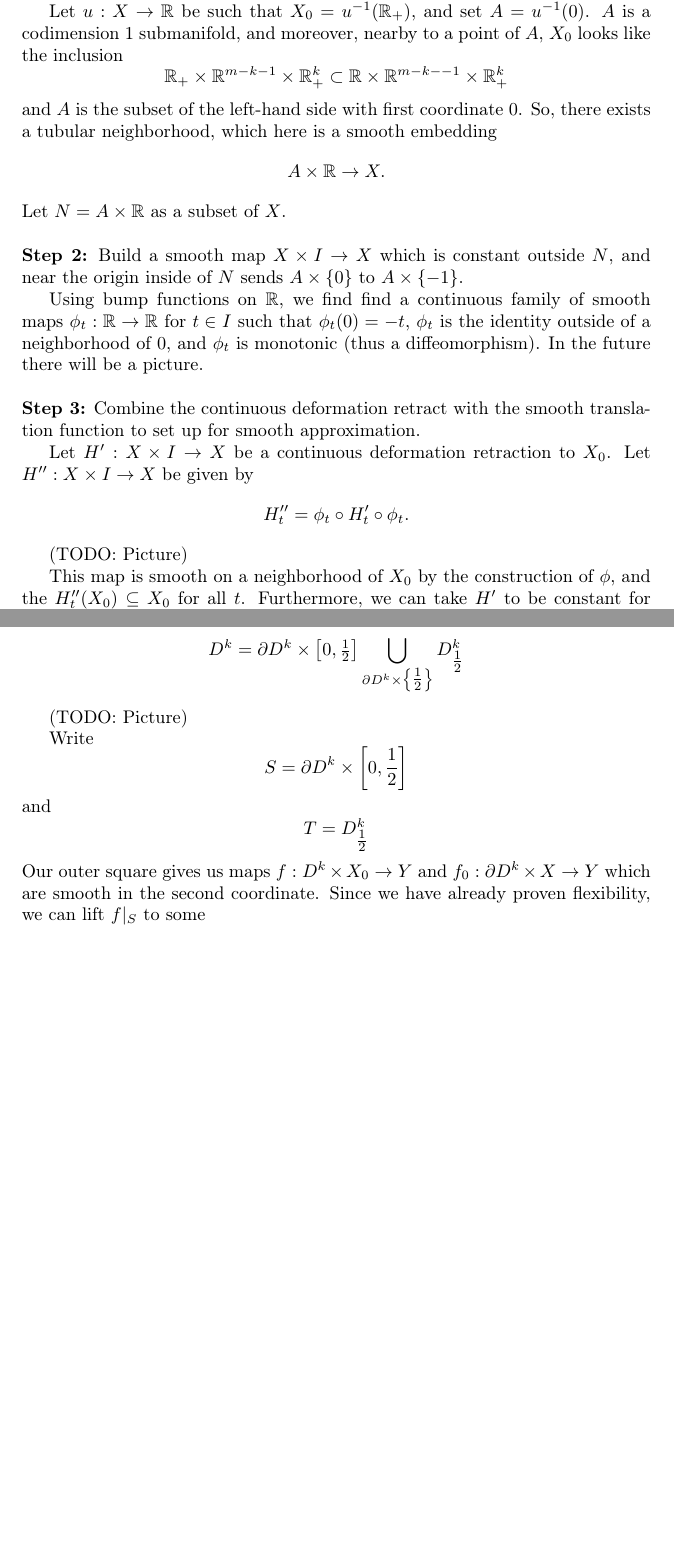
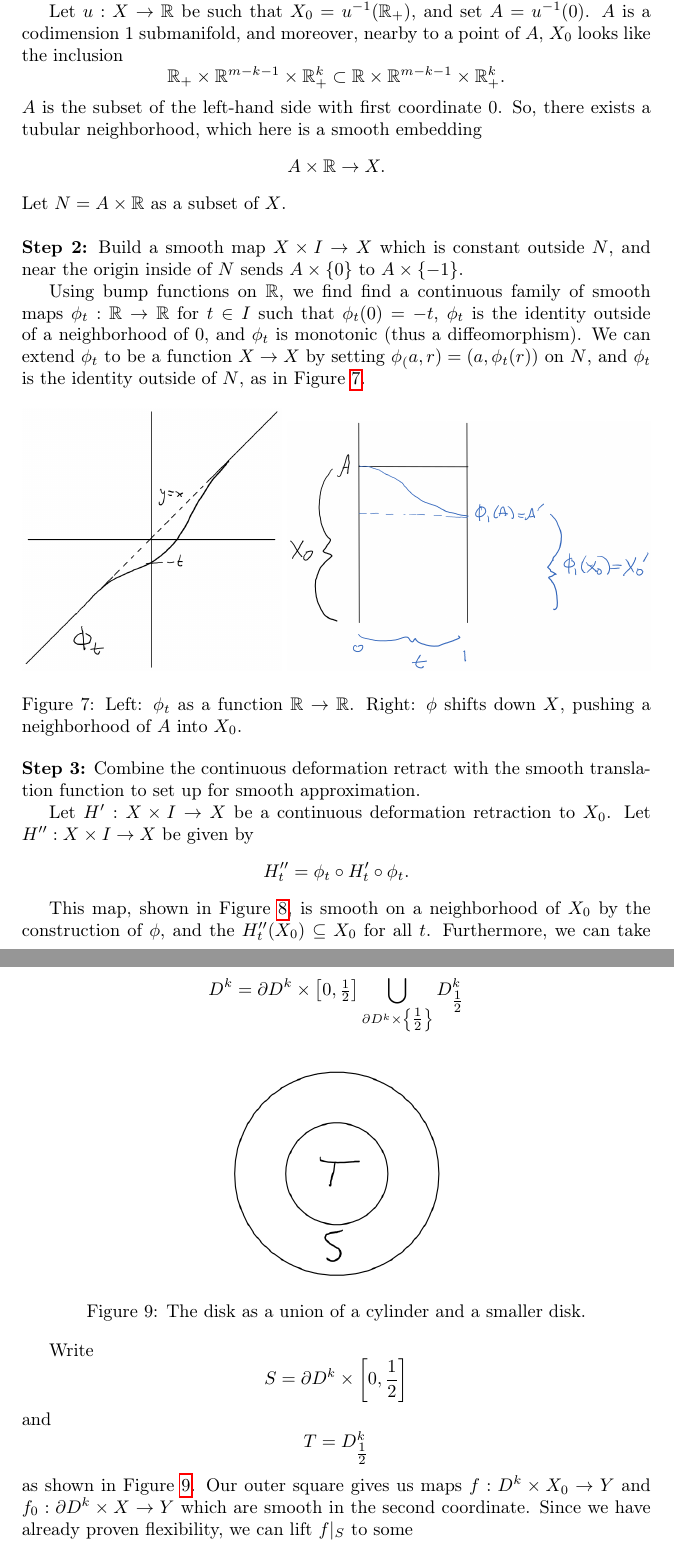
Before and after one commit to ND-Topology/80440-SP18, a LaTeX document (H-Principle.tex): two parts of pages 41 and 42 of 43 before the commit and two parts of pages 41 and 43 of 44 after it, joined at a grey line, cut so that both start at the same text, the shorter picture padded with empty space. Compiled offline with pdfLaTeX.

Commit message:
Pictures and minor edits for Wed Mar 7 notes.

```diff
--- a/H-Principle.tex
+++ b/H-Principle.tex
@@ -1693,9 +1694,9 @@ Note the weakening in the last condition: the map isn't required to be the ident
 
   Let $u:X\to \R$ be such that $X_0=u^{-1}(\R_+)$, and set $A=u^{-1}(0)$. $A$ is a codimension 1 submanifold, and moreover, nearby to a point of $A$, $X_0$ looks like the inclusion
   \[
-    \R_+\times \R^{m-k-1}\times \R_+^k\subset \R\times \R^{m-k--1}\times \R^k_+
+    \R_+\times \R^{m-k-1}\times \R_+^k\subset \R\times \R^{m-k-1}\times \R^k_+.
   \]
-  and $A$ is the subset of the left-hand side with first coordinate 0. So, there exists a tubular neighborhood, which here is a smooth embedding
+  $A$ is the subset of the left-hand side with first coordinate 0. So, there exists a tubular neighborhood, which here is a smooth embedding
   \[
     A\times \R\to X.
   \]
@@ -1703,9 +1704,16 @@ Note the weakening in the last condition: the map isn't required to be the ident
 
 \noindent  \textbf{Step 2:} Build a smooth map $X\times I\to X$ which is constant outside $N$, and near the origin inside of $N$ sends $A\times\{0\}$ to $A\times\{-1\}$.
 
-  Using bump functions on $\R$, we find find a continuous family of smooth maps $\phi_t:\R \to \R$ for $t\in I$ such that $\phi_t(0)=-t$, $\phi_t$ is the identity outside of a neighborhood of $0$, and $\phi_t$ is monotonic (thus a diffeomorphism). In the future there will be a picture.\\
-
-  % TODO: picture
+  Using bump functions on $\R$, we find find a continuous family of smooth maps $\phi_t:\R \to \R$ for $t\in I$ such that $\phi_t(0)=-t$, $\phi_t$ is the identity outside of a neighborhood of $0$, and $\phi_t$ is monotonic (thus a diffeomorphism). We can extend $\phi_t$ to be a function $X\to X$ by setting $\phi_(a,r)=(a,\phi_t(r))$ on $N$, and $\phi_t$ is the identity outside of $N$, as in Figure~\ref{fig:phi_t}.
+
+  \begin{figure}[h]
+
+  \centering
+\includegraphics[width=5cm]{phi_t_2}
+\includegraphics[width=7cm]{phi_t}
+\caption{Left: $\phi_t$ as a function $\R\to\R$. Right: $\phi$ shifts down $X$, pushing a neighborhood of $A$ into $X_0$.\label{fig:phi_t}}
+\end{figure}
+
 
 \noindent  \textbf{Step 3:} Combine the continuous deformation retract with the smooth translation function to set up for smooth approximation.
 
@@ -1714,6 +1722,3 @@ Note the weakening in the last condition: the map isn't required to be the ident
     H''_t = \phi_t\circ H'_t\circ \phi_t.
   \]
 
-  (TODO: Picture)
-
-  This map is smooth on a neighborhood of $X_0$ by the construction of $\phi$, and the $H''_t(X_0)\subseteq X_0$ for all $t$. Furthermore, we can take $H'$ to be constant for small $t$ such that $H''$ is smooth on a neighborhood of $X_0\times I\cup X\times\{0\}$.\\
@@ -1720,3 +1729,5 @@ Note the weakening in the last condition: the map isn't required to be the ident
+  \end{figure}
+  This map, shown in Figure~\ref{fig:smooth_retraction}, is smooth on a neighborhood of $X_0$ by the construction of $\phi$, and the $H''_t(X_0)\subseteq X_0$ for all $t$. Furthermore, we can take $H'$ to be constant for small $t$ such that $H''$ is smooth on a neighborhood of $X_0\times I\cup X\times\{0\}$.\\
 
 \noindent\textbf{Step 4:} Use relative smooth approximation.
 
@@ -1754,8 +1765,11 @@ up to homotopy rel boundary in the bottom triangle. In order to construct such a
   D^k = \partial D^k\times \left[0,\tfrac12\right]\bigcup_{\partial D^k\times\left\{\tfrac12\right\}}D^k_{\tfrac12}
 \]
 
-(TODO: Picture)
-
+\begin{figure}[h]
+  \centering
+  \includegraphics[width=4cm]{disk_s_t}
+    \caption{The disk as a union of a cylinder and a smaller disk.\label{fig:disk_s_t}}
+\end{figure}
 Write
 \[
 S = \partial D^k\times \left[0,\frac12\right]
@@ -1764,6 +1778,7 @@ and
 \[
 T = D^k_{\tfrac12}
 \]
+as shown in Figure~\ref{fig:disk_s_t}.
 Our outer square gives us maps $f: D^k\times X_0\to Y$ and $f_0: \partial D^k\times X\to Y$ which are smooth in the second coordinate. Since we have already proven flexibility, we can lift $f|_S$ to some
 \[
   g: S\times X \to Y
```
Also changed, not shown: figures/disk_s_t.png (added), figures/htpy_invariant.png (added), figures/phi_t.png (added), figures/phi_t_2.png (added), figures/smooth_retraction.png (added), H-Principle.tex (42 more changed lines).
